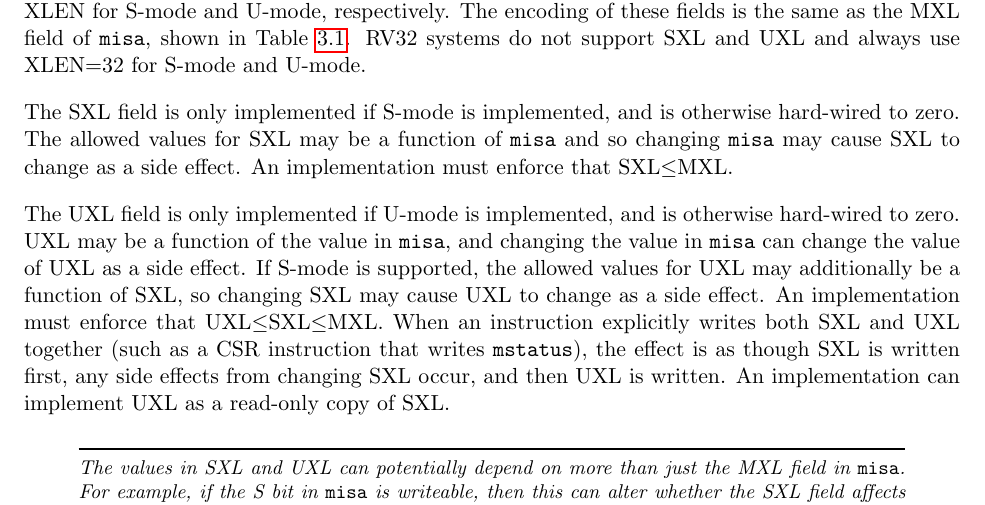
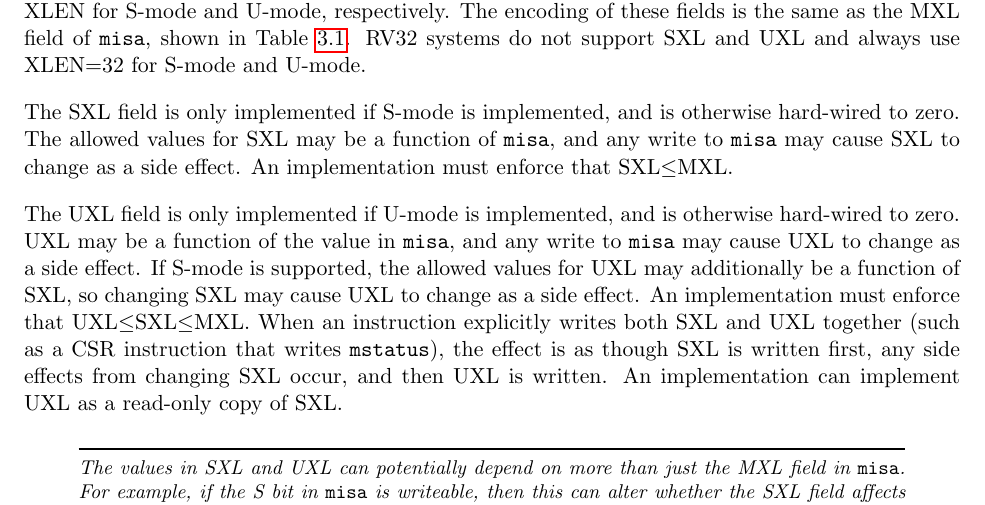
Before and after one commit to riscv/riscv-isa-manual, a LaTeX thesis (src/riscv-privileged.tex, which reads src/machine.tex): part of page 29 of 83, cut so that both start at the same text. Compiled offline with pdfLaTeX.

Commit message:
Any write to misa may cause UXL or SXL to change as a side effect

```diff
--- a/src/machine.tex
+++ b/src/machine.tex
@@ -556,14 +556,14 @@ SXL and UXL and always use XLEN=32 for S-mode and U-mode.
 
 The SXL field is only implemented if S-mode is implemented, and is
 otherwise hard-wired to zero.  The allowed values for SXL may be a
-function of {\tt misa} and so changing {\tt misa} may cause SXL to
+function of {\tt misa}, and any write to {\tt misa} may cause SXL to
 change as a side effect.  An implementation must enforce that
 SXL$\leq$MXL.
 
 The UXL field is only implemented if U-mode is implemented, and is
 otherwise hard-wired to zero.  UXL may be a function of the value in
-{\tt misa}, and changing the value in {\tt misa} can change the value
-of UXL as a side effect. If S-mode is supported, the allowed values
+{\tt misa}, and any write to {\tt misa} may cause UXL to change as a
+side effect. If S-mode is supported, the allowed values
 for UXL may additionally be a function of SXL, so changing SXL may
 cause UXL to change as a side effect.  An implementation must enforce
 that UXL$\leq$SXL$\leq$MXL.  When an instruction explicitly writes
```
